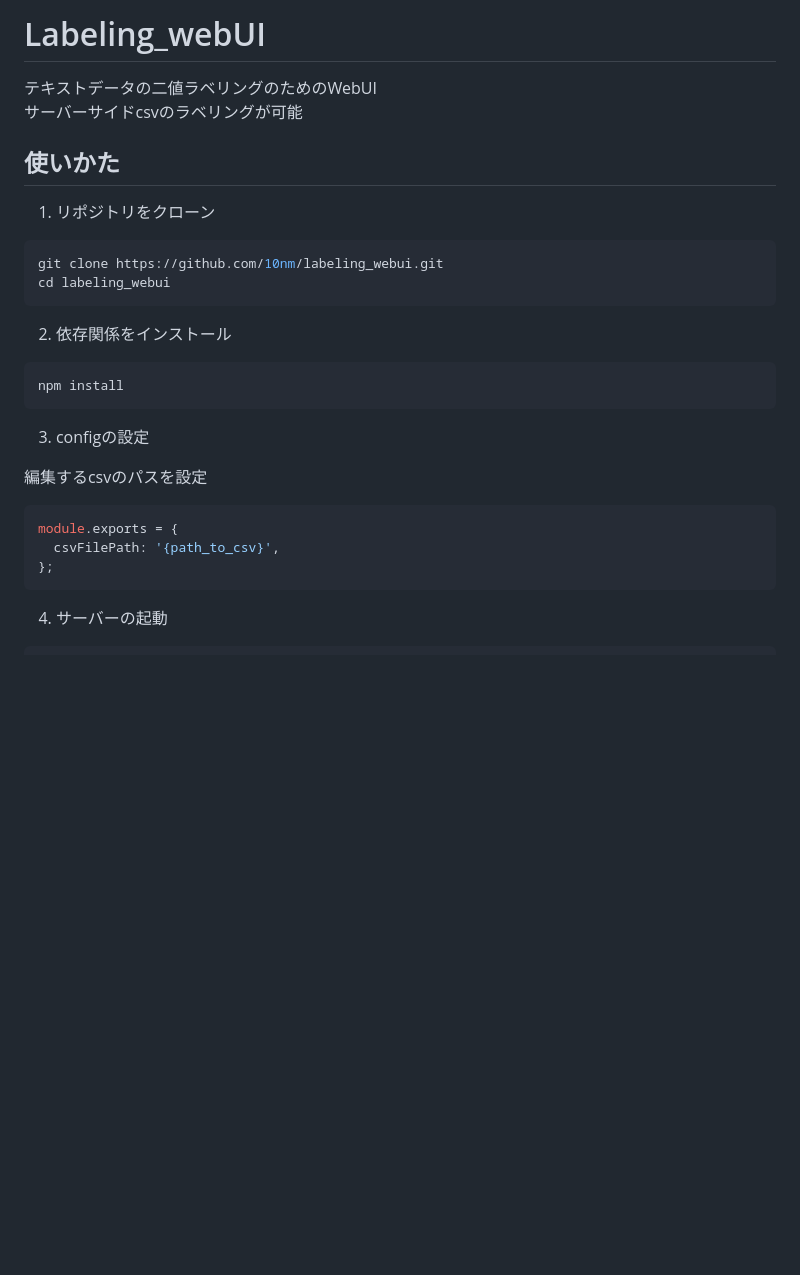
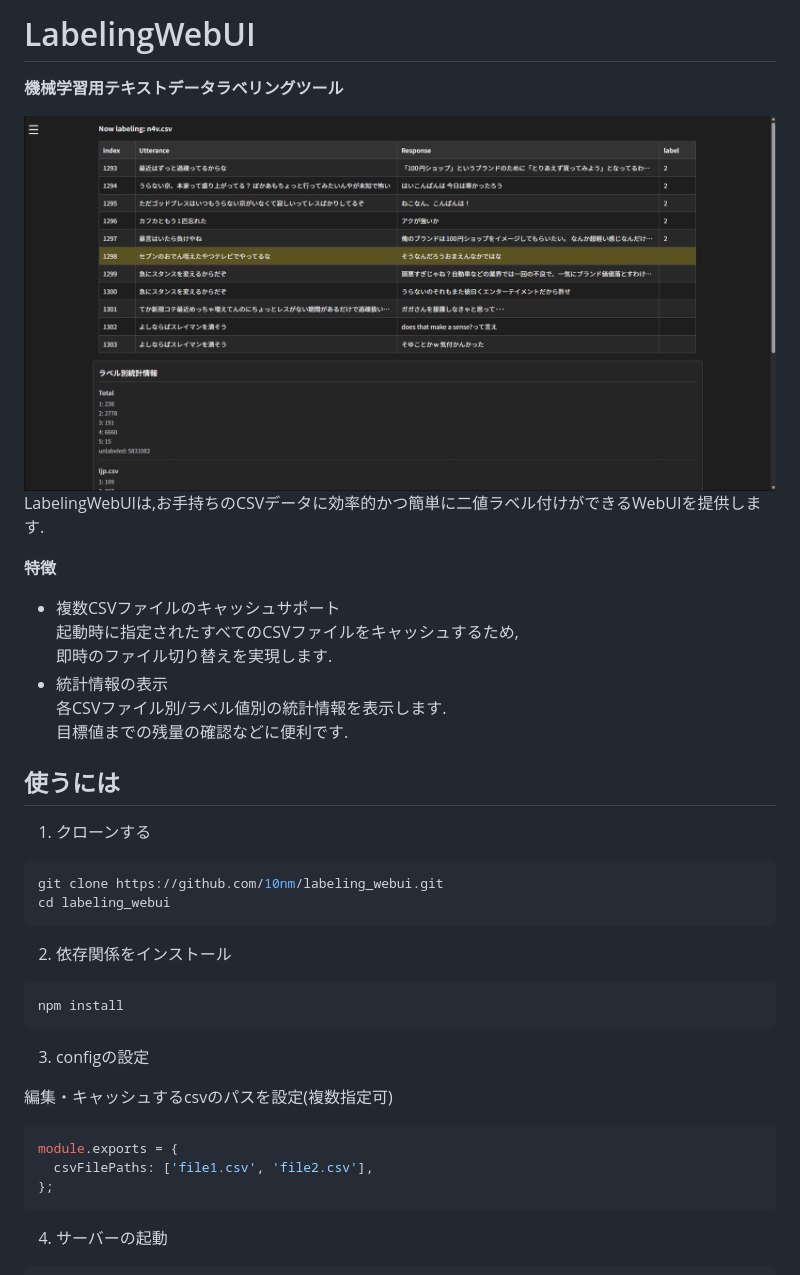
Before and after one commit to 10nm/labeling-webui, a Markdown page: README.md, the part around the change. Rendered like a GitHub page; pictures changed too: image.png (added); blank space fills up the shorter version.

Commit message:
仕様変更に伴うドキュメント・configの更新

````diff
--- a/README.md
+++ b/README.md
@@ -1,11 +1,21 @@
-# Labeling_webUI
+# LabelingWebUI
 
-テキストデータの二値ラベリングのためのWebUI
-サーバーサイドcsvのラベリングが可能
+**機械学習用テキストデータラベリングツール**
 
-## 使いかた
+![screenshot](./image.png)
+LabelingWebUIは,お手持ちのCSVデータに効率的かつ簡単に二値ラベル付けができるWebUIを提供します.
 
-1. リポジトリをクローン
+**特徴**
+- 複数CSVファイルのキャッシュサポート
+起動時に指定されたすべてのCSVファイルをキャッシュするため,
+即時のファイル切り替えを実現します.
+- 統計情報の表示
+各CSVファイル別/ラベル値別の統計情報を表示します.
+目標値までの残量の確認などに便利です.
+
+## 使うには
+
+1. クローンする
 ```bash
 git clone https://github.com/10nm/labeling_webui.git
 cd labeling_webui
@@ -18,10 +28,10 @@ npm install
 
 3. configの設定
 
-編集するcsvのパスを設定
+編集・キャッシュするcsvのパスを設定(複数指定可)
 ```js
 module.exports = {
-  csvFilePath: '{path_to_csv}',
+  csvFilePaths: ['file1.csv', 'file2.csv'],
 };
 ```
 
````
Also changed, not shown: 1 other file.
